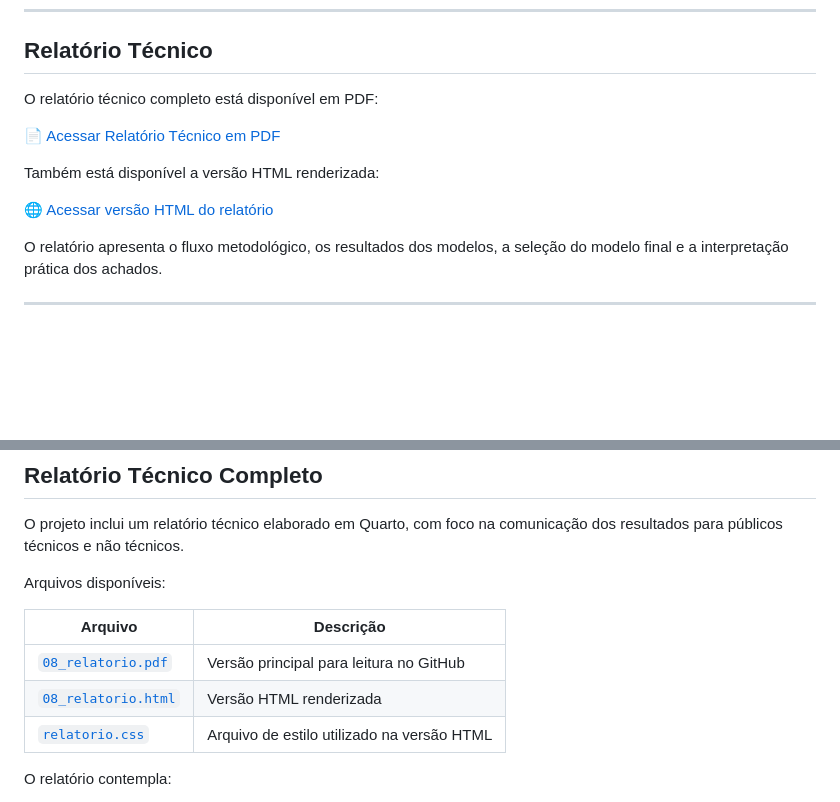
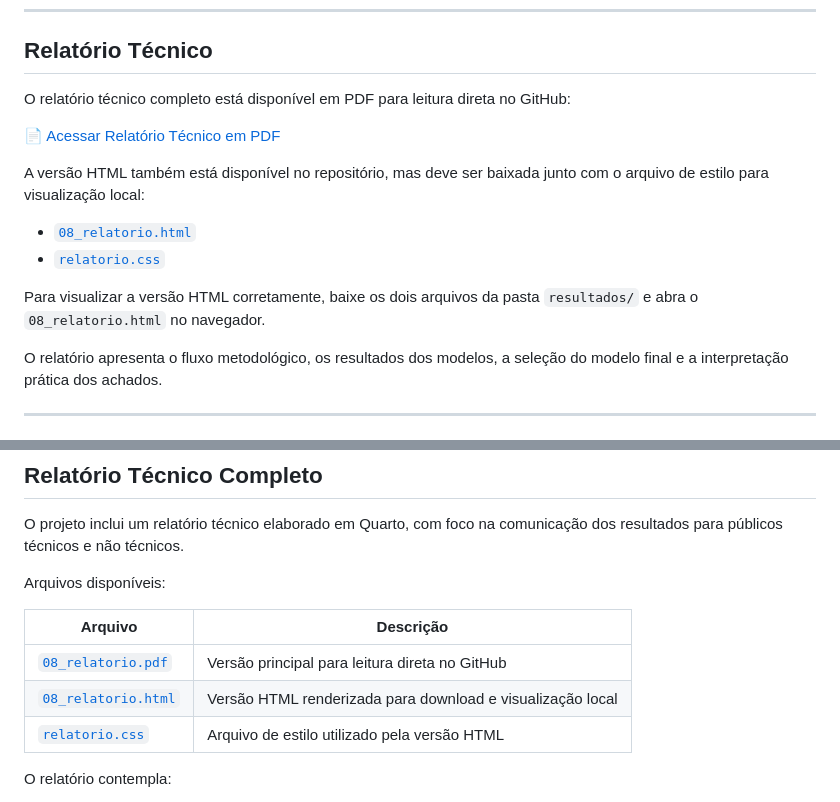
Before and after one commit to GJFR71/predicao-baixo-peso-ao-nascer, a Markdown page: README.md, 2 parts joined by grey strips. Drawn GitHub-style; blank space fills up the shorter version.

```diff
--- a/README.md
+++ b/README.md
@@ -27,13 +27,16 @@ Além da modelagem estatística, o projeto inclui tratamento dos dados, análise
 
 ## Relatório Técnico
 
-O relatório técnico completo está disponível em PDF:
+O relatório técnico completo está disponível em PDF para leitura direta no GitHub:
 
 [📄 Acessar Relatório Técnico em PDF](resultados/08_relatorio.pdf)
 
-Também está disponível a versão HTML renderizada:
+A versão HTML também está disponível no repositório, mas deve ser baixada junto com o arquivo de estilo para visualização local:
 
-[🌐 Acessar versão HTML do relatório](resultados/08_relatorio.html)
+- [`08_relatorio.html`](resultados/08_relatorio.html)
+- [`relatorio.css`](resultados/relatorio.css)
+
+Para visualizar a versão HTML corretamente, baixe os dois arquivos da pasta `resultados/` e abra o `08_relatorio.html` no navegador.
 
 O relatório apresenta o fluxo metodológico, os resultados dos modelos, a seleção do modelo final e a interpretação prática dos achados.
 
@@ -273,9 +276,9 @@ Arquivos disponíveis:
 
 | Arquivo | Descrição |
 |---|---|
-| [`08_relatorio.pdf`](resultados/08_relatorio.pdf) | Versão principal para leitura no GitHub |
-| [`08_relatorio.html`](resultados/08_relatorio.html) | Versão HTML renderizada |
-| [`relatorio.css`](resultados/relatorio.css) | Arquivo de estilo utilizado na versão HTML |
+| [`08_relatorio.pdf`](resultados/08_relatorio.pdf) | Versão principal para leitura direta no GitHub |
+| [`08_relatorio.html`](resultados/08_relatorio.html) | Versão HTML renderizada para download e visualização local |
+| [`relatorio.css`](resultados/relatorio.css) | Arquivo de estilo utilizado pela versão HTML |
 
 O relatório contempla:
 
```
